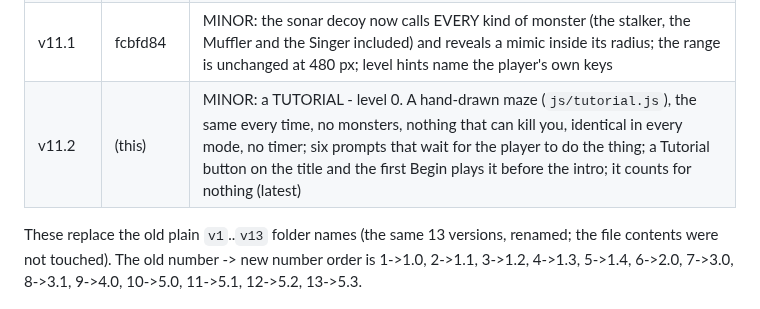
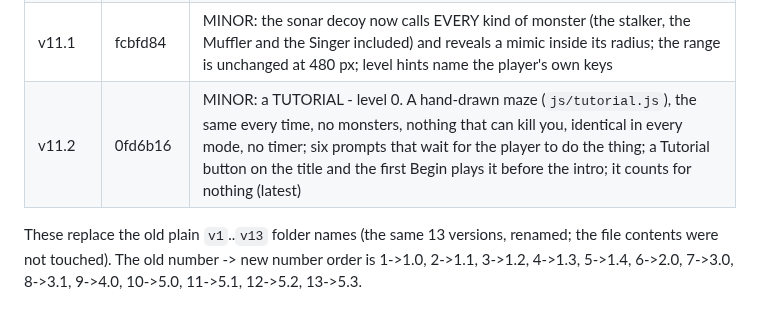
Before and after one commit to tobyhome12345-commits/echo-maze, a Markdown page: CLAUDE.md, the part around the change. GitHub-like rendering.

Commit message:
Notes: record the v11.2 commit hash in the version table
Co-Authored-By: Claude Opus 5 <noreply@anthropic.com>

```diff
--- a/CLAUDE.md
+++ b/CLAUDE.md
@@ -56,7 +56,7 @@ The owner wants old versions preserved, **never overwritten**. Whenever the game
 | v10.1 | 6fb934e | MINOR, three balance fixes: the Singer's ripple range is 270 / 320 / 320 / 320 px (was 300 / 360 / 420 / 460); puddles only on levels where the mode has a scent monster (none on levels 11-12 or Easy level 10); the mimic is placed by the exit's own rule (farthest cell from the start, same kind of spot as the exit) on levels 8-9 |
 | v11.0 | 159dc58 | MAJOR: a Settings screen (Controls, Audio, Display, Stats & Medals), rebindable keys, master/effects/ambience volume buses, a procedural soundtrack (`js/music.js`), four colour palettes incl. two for colour blindness (`js/palette.js`), and medals + lifetime stats (`js/profile.js`) |
 | v11.1 | fcbfd84 | MINOR: the sonar decoy now calls EVERY kind of monster (the stalker, the Muffler and the Singer included) and reveals a mimic inside its radius; the range is unchanged at 480 px; level hints name the player's own keys |
-| v11.2 | (this) | MINOR: a TUTORIAL - level 0. A hand-drawn maze (`js/tutorial.js`), the same every time, no monsters, nothing that can kill you, identical in every mode, no timer; six prompts that wait for the player to do the thing; a Tutorial button on the title and the first Begin plays it before the intro; it counts for nothing (latest) |
+| v11.2 | 0fd6b16 | MINOR: a TUTORIAL - level 0. A hand-drawn maze (`js/tutorial.js`), the same every time, no monsters, nothing that can kill you, identical in every mode, no timer; six prompts that wait for the player to do the thing; a Tutorial button on the title and the first Begin plays it before the intro; it counts for nothing (latest) |
 
 These replace the old plain `v1`..`v13` folder names (the same 13 versions, renamed; the file contents were not touched). The old number -> new number order is 1->1.0, 2->1.1, 3->1.2, 4->1.3, 5->1.4, 6->2.0, 7->3.0, 8->3.1, 9->4.0, 10->5.0, 11->5.1, 12->5.2, 13->5.3.
 
```
